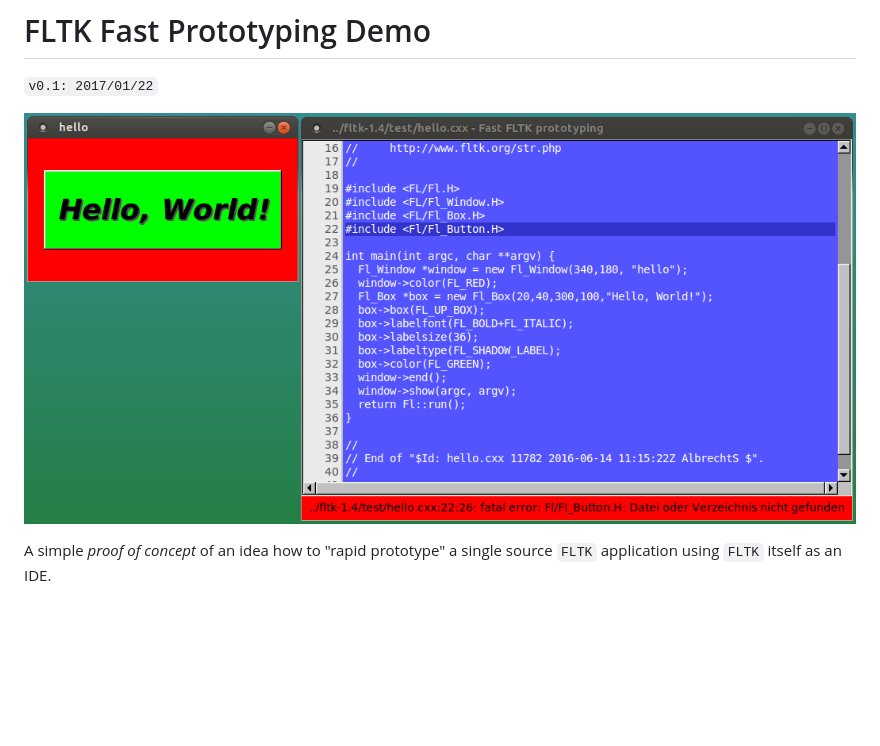
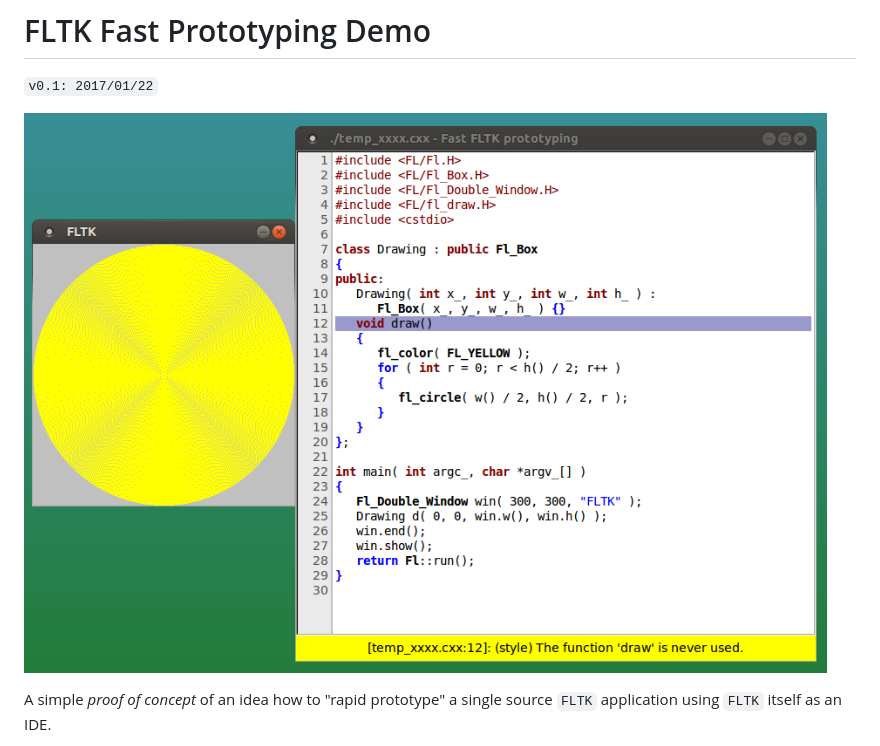
Before and after one commit to wcout/wcout.github.io, a Markdown page: fast_fltk_proto.md, the part around the change. GitHub-like rendering; pictures changed too: screenshots/fast_fltk_proto_v2.png (added); blank space fills up the shorter version.

Commit message:
+fast_proto image showing warning

```diff
--- a/fast_fltk_proto.md
+++ b/fast_fltk_proto.md
@@ -1,7 +1,7 @@
 # FLTK Fast Prototyping Demo
 `v0.1: 2017/01/22`
 
-![Screenshot of fast FLTK prototyping demo running](screenshots/fast_fltk_proto.png "Screenshot of fast FLTK prototyping demo running")
+![Screenshot of fast FLTK prototyping demo showing warning](screenshots/fast_fltk_proto_v2.png "Screenshot of fast FLTK prototyping demo showing warning")
 
 A simple *proof of concept* of an idea how to "rapid prototype"
 a single source `FLTK` application using `FLTK` itself as an IDE.
```
Also changed, not shown: 1 other file.
